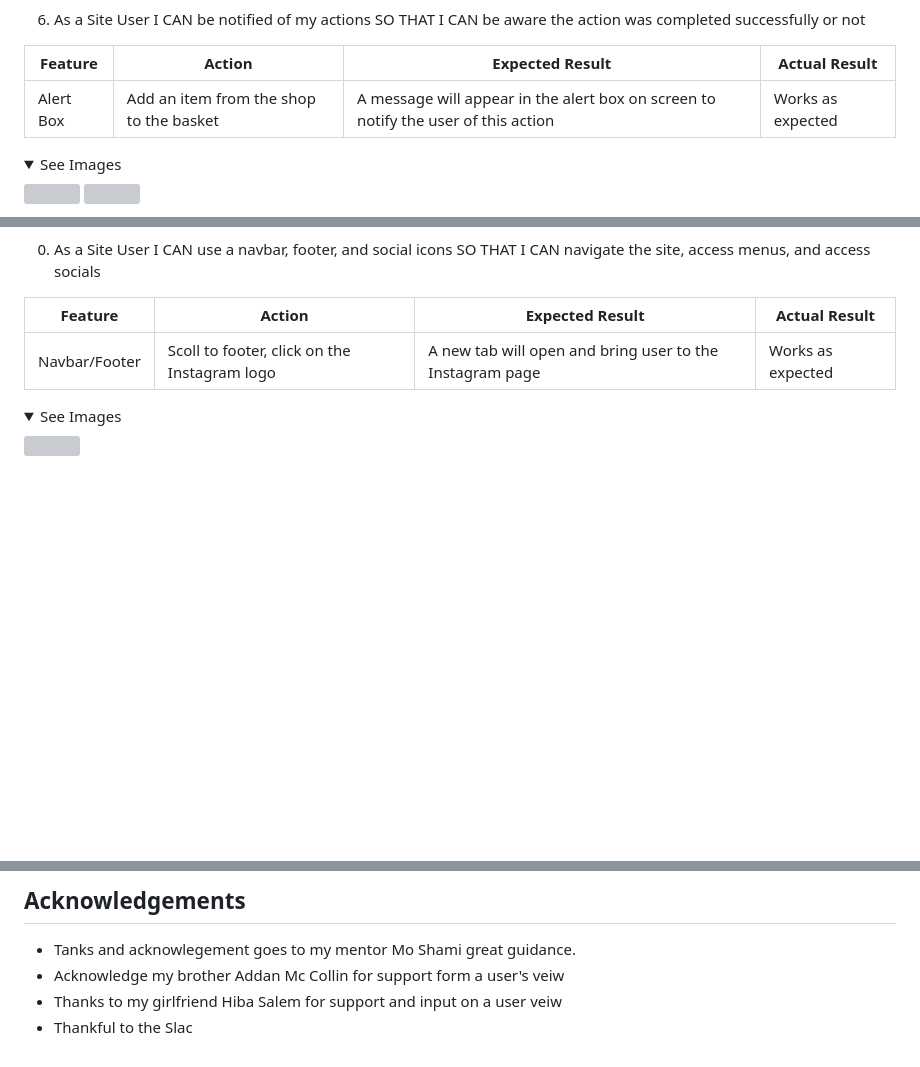
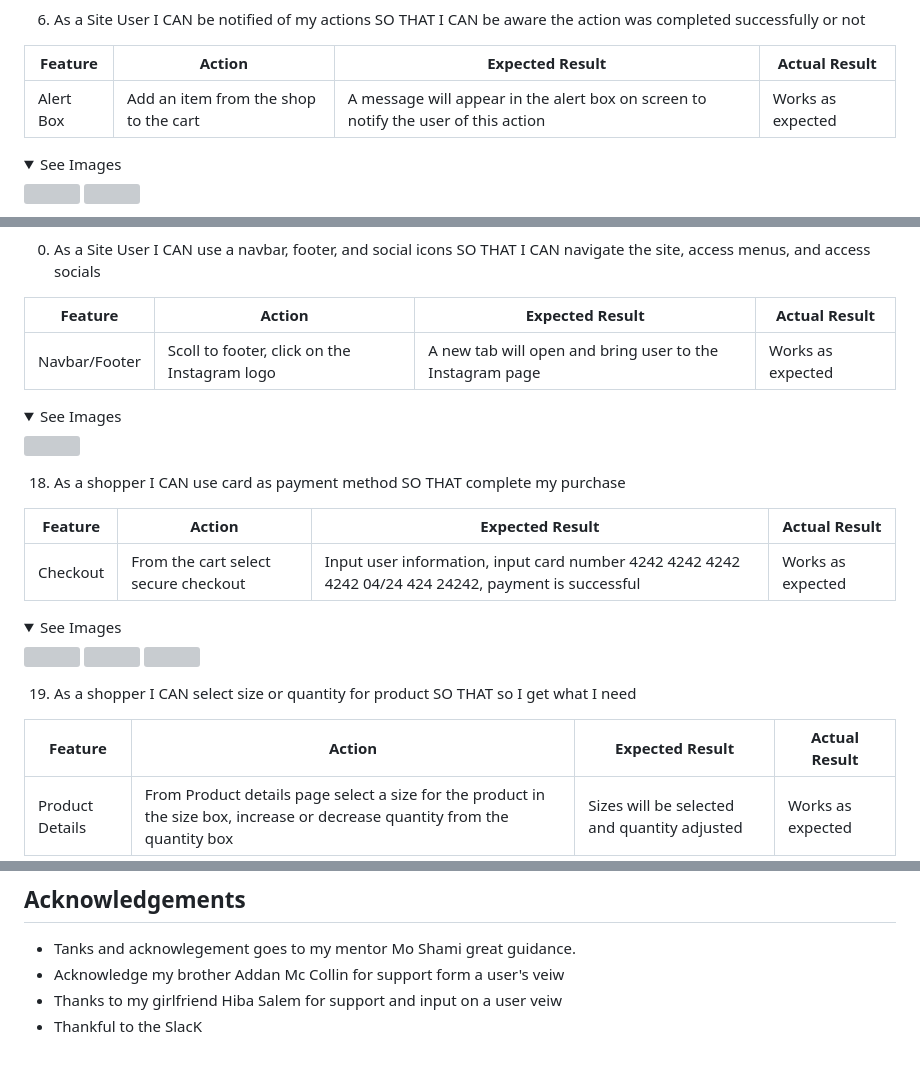
Before and after one commit to Ewie1/CI_PP5_throttles_motocross, a Markdown page: README.md, 3 parts joined by grey strips. GitHub-like rendering; folded sections open; blank space fills up the shorter version; grey boxes are pictures that could not be loaded.

```diff
--- a/README.md
+++ b/README.md
@@ -378,7 +378,7 @@ It contains an email sign up form and useful links as well as contact informatio
 
 | Feature | Action | Expected Result | Actual Result |
 | ------- | ------ | --------------- | ------------- |
-| Alert Box | Add an item from the shop to the basket | A message will appear in the alert box on screen to notify the user of this action | Works as expected
+| Alert Box | Add an item from the shop to the cart | A message will appear in the alert box on screen to notify the user of this action | Works as expected
 
 <details><summary>See Images</summary>
 <img src=" ">
@@ -506,3 +506,21 @@ It contains an email sign up form and useful links as well as contact informatio
 <img src=" ">
 </details>
 
+18.	As a shopper I CAN use card as payment method SO THAT complete my purchase
+
+| Feature | Action | Expected Result | Actual Result |
+| ------- | ------ | --------------- | ------------- |
+| Checkout | From the cart select secure checkout | Input user information, input card number 4242 4242 4242 4242 04/24 424 24242, payment is successful | Works as expected
+
+<details><summary>See Images</summary>
+<img src=" ">
+<img src=" ">
+<img src=" ">
+</details>
+
+19.	As a shopper I CAN select size or quantity for product SO THAT so I get what I need
+
+| Feature | Action | Expected Result | Actual Result |
+| ------- | ------ | --------------- | ------------- |
+| Product Details | From Product details page select a size for the product in the size box, increase or decrease quantity from the quantity box | Sizes will be selected and quantity adjusted | Works as expected
+
@@ -738,4 +813,4 @@ Media images were referenced from <a href="https://www.pexels.com/">Pexels</a> ,
 - Tanks and acknowlegement goes to my mentor Mo Shami great guidance.
 - Acknowledge my brother Addan Mc Collin for support form a user's veiw
 - Thanks to my girlfriend Hiba Salem for support and input on a user veiw
-- Thankful to the Slac
+- Thankful to the SlacK
```
Also changed, not shown: other parts of README.md (+59 -2 lines).
